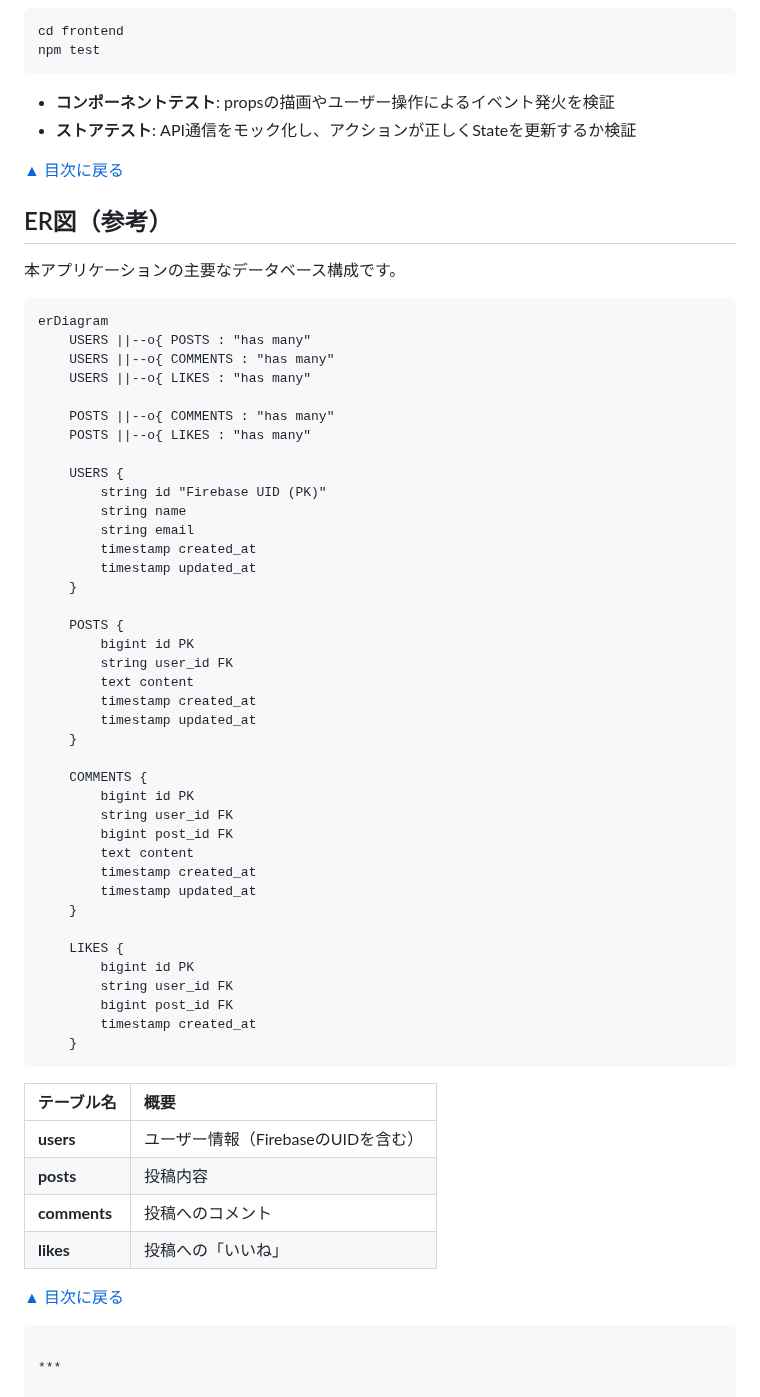
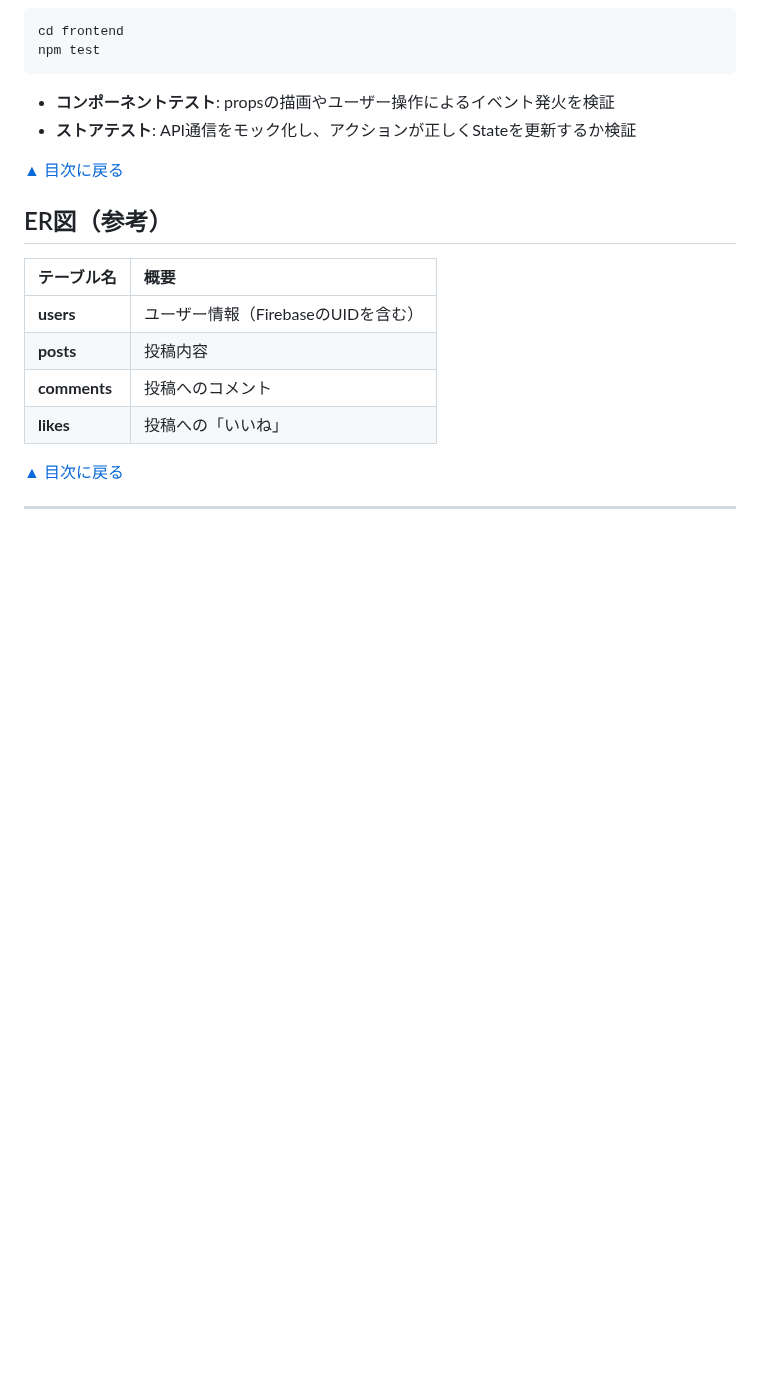
Before and after one commit to yuji-oonaka/share-nuxt, a Markdown page: README.md, the part around the change. GitHub-like rendering; blank space fills up the shorter version.

Commit message:
docs: READMEのドキュメントを更新

````diff
--- a/README.md
+++ b/README.md
@@ -177,50 +177,6 @@ npm test
 
 ## ER図（参考）
 
-本アプリケーションの主要なデータベース構成です。
-
-```
-erDiagram
-    USERS ||--o{ POSTS : "has many"
-    USERS ||--o{ COMMENTS : "has many"
-    USERS ||--o{ LIKES : "has many"
-
-    POSTS ||--o{ COMMENTS : "has many"
-    POSTS ||--o{ LIKES : "has many"
-
-    USERS {
-        string id "Firebase UID (PK)"
-        string name
-        string email
-        timestamp created_at
-        timestamp updated_at
-    }
-
-    POSTS {
-        bigint id PK
-        string user_id FK
-        text content
-        timestamp created_at
-        timestamp updated_at
-    }
-
-    COMMENTS {
-        bigint id PK
-        string user_id FK
-        bigint post_id FK
-        text content
-        timestamp created_at
-        timestamp updated_at
-    }
-
-    LIKES {
-        bigint id PK
-        string user_id FK
-        bigint post_id FK
-        timestamp created_at
-    }
-```
-
 | テーブル名 | 概要 |
 |:-----------|:-----|
 | **users**  | ユーザー情報（FirebaseのUIDを含む） |
@@ -229,6 +185,5 @@ erDiagram
 | **likes**    | 投稿への「いいね」 |
 
 [▲ 目次に戻る](#目次)
-```
 
 ***
````
